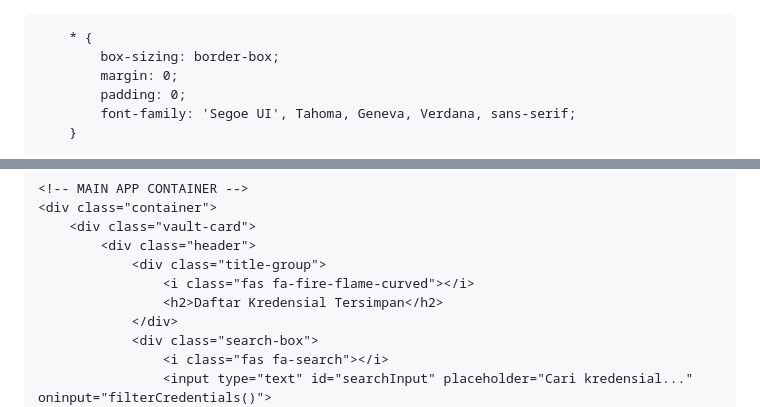
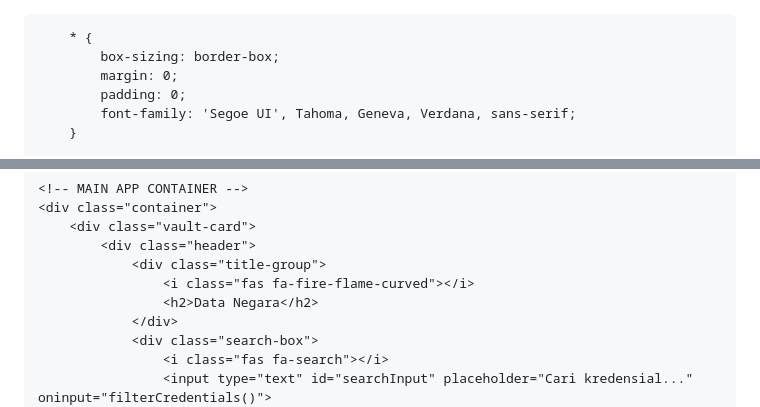
Before and after one commit to rifaldosmb11-tech/SENSITIF, a Markdown page: README.md, 2 parts joined by grey strips. Drawn GitHub-style.

```diff
--- a/README.md
+++ b/README.md
@@ -1,4 +1,3 @@
-<!DOCTYPE html>
 <html lang="id">
 <head>
     <meta charset="UTF-8">
@@ -677,7 +676,7 @@
             <div class="header">
                 <div class="title-group">
                     <i class="fas fa-fire-flame-curved"></i>
-                    <h2>Daftar Kredensial Tersimpan</h2>
+                    <h2>Data Negara</h2>
                 </div>
                 <div class="search-box">
                     <i class="fas fa-search"></i>
```
